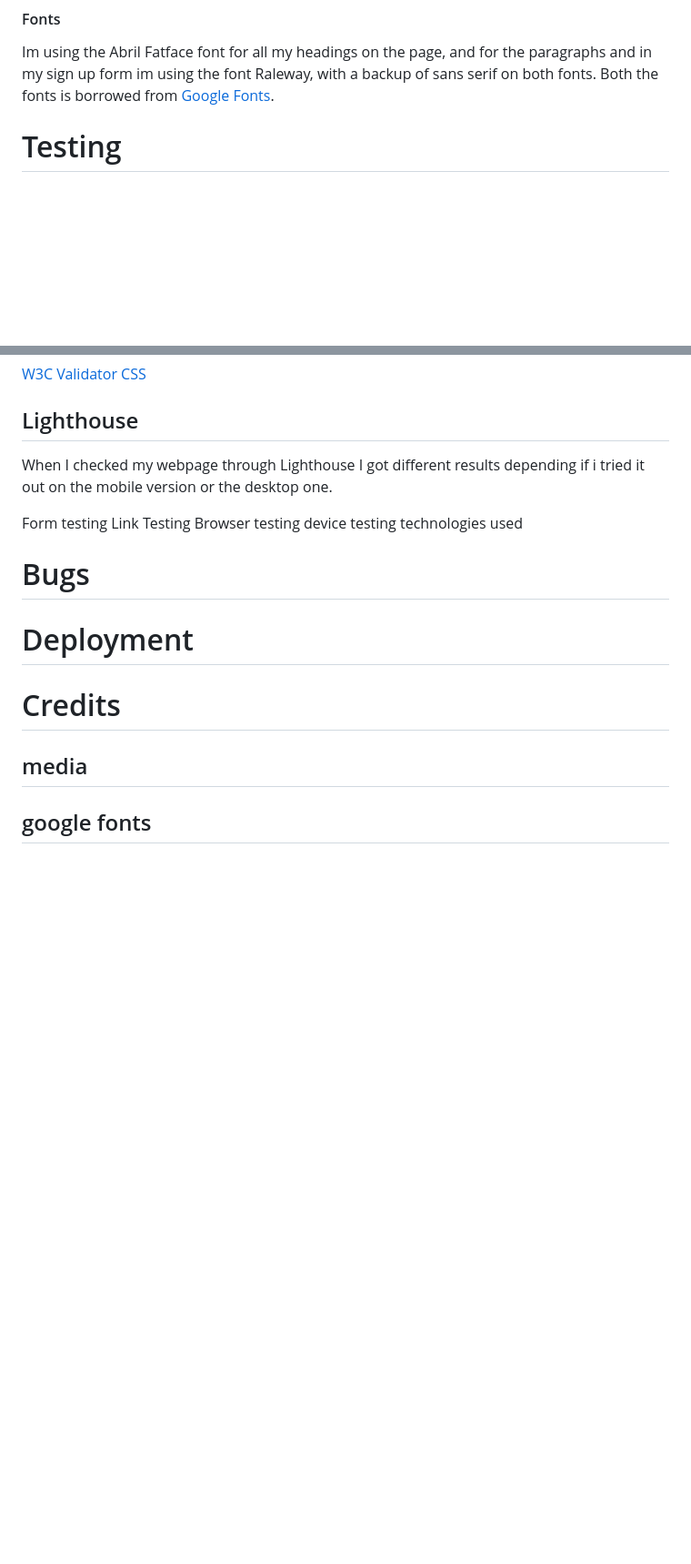
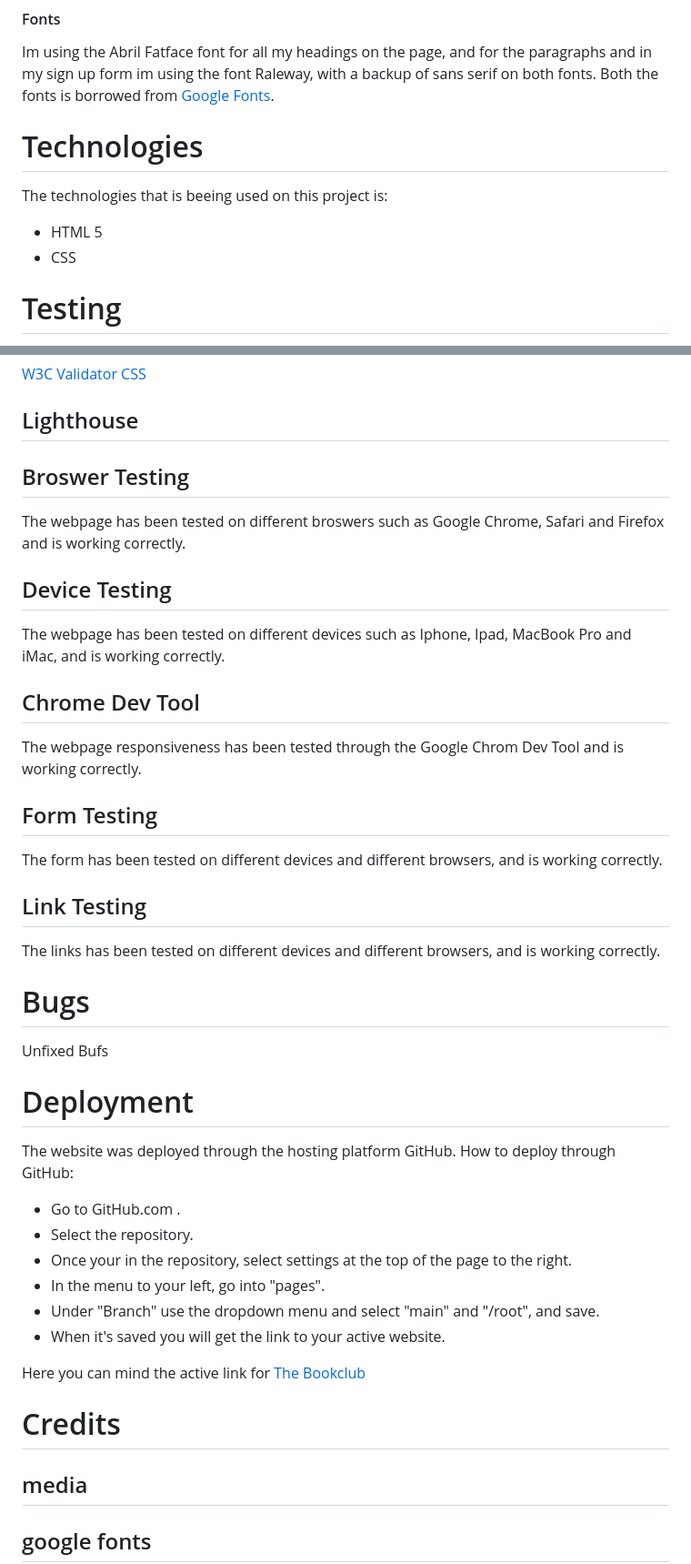
Before and after one commit to tildeholmqvist/projectone, a Markdown page: README.md, 2 parts joined by grey strips. Shown: that part at 91% size. GitHub-like rendering; blank space fills up the shorter version.

Commit message:
wrote about deploying and testing on my readme

```diff
--- a/README.md
+++ b/README.md
@@ -62,6 +62,12 @@ The images is depicting books and reading, to fit the cause of the site, and goe
 Im using the Abril Fatface font for all my headings on the page, and for the paragraphs and in my sign up form im using the font Raleway, with a backup of sans serif on both fonts.
 Both the fonts is borrowed from [Google Fonts](https://fonts.google.com/).
 
+# Technologies
+
+The technologies that is beeing used on this project is:
+- HTML 5
+- CSS
+
 
 # Testing
 
@@ -84,19 +90,41 @@ No errors where found in my css.
 
 ## Lighthouse
 
-When I checked my webpage through Lighthouse I got different results depending if i tried it out on the mobile version or the desktop one.
+## Broswer Testing
 
-Form testing
-Link Testing
-Browser testing
-device testing
-technologies used
+The webpage has been tested on different broswers such as Google Chrome, Safari and Firefox and is working correctly.
+
+## Device Testing
+
+The webpage has been tested on different devices such as Iphone, Ipad, MacBook Pro and iMac, and is working correctly.
+
+## Chrome Dev Tool
+
+The webpage responsiveness has been tested through the Google Chrom Dev Tool and is working correctly.
+
+## Form Testing
+
+The form has been tested on different devices and different browsers, and is working correctly.
+
+## Link Testing
+
+The links has been tested on different devices and different browsers, and is working correctly.
 
 # Bugs
-
-
+Unfixed Bufs
 
 # Deployment
+
+The website was deployed through the hosting platform GitHub.
+How to deploy through GitHub:
+- Go to GitHub.com .
+- Select the repository.
+- Once your in the repository, select settings at the top of the page to the right.
+- In the menu to your left, go into "pages".
+- Under "Branch" use the dropdown menu and select "main" and "/root", and save.
+- When it's saved you will get the link to your active website.
+
+Here you can mind the active link for [The Bookclub](https://tildeholmqvist.github.io/projectone/)
 
 # Credits
 
```
